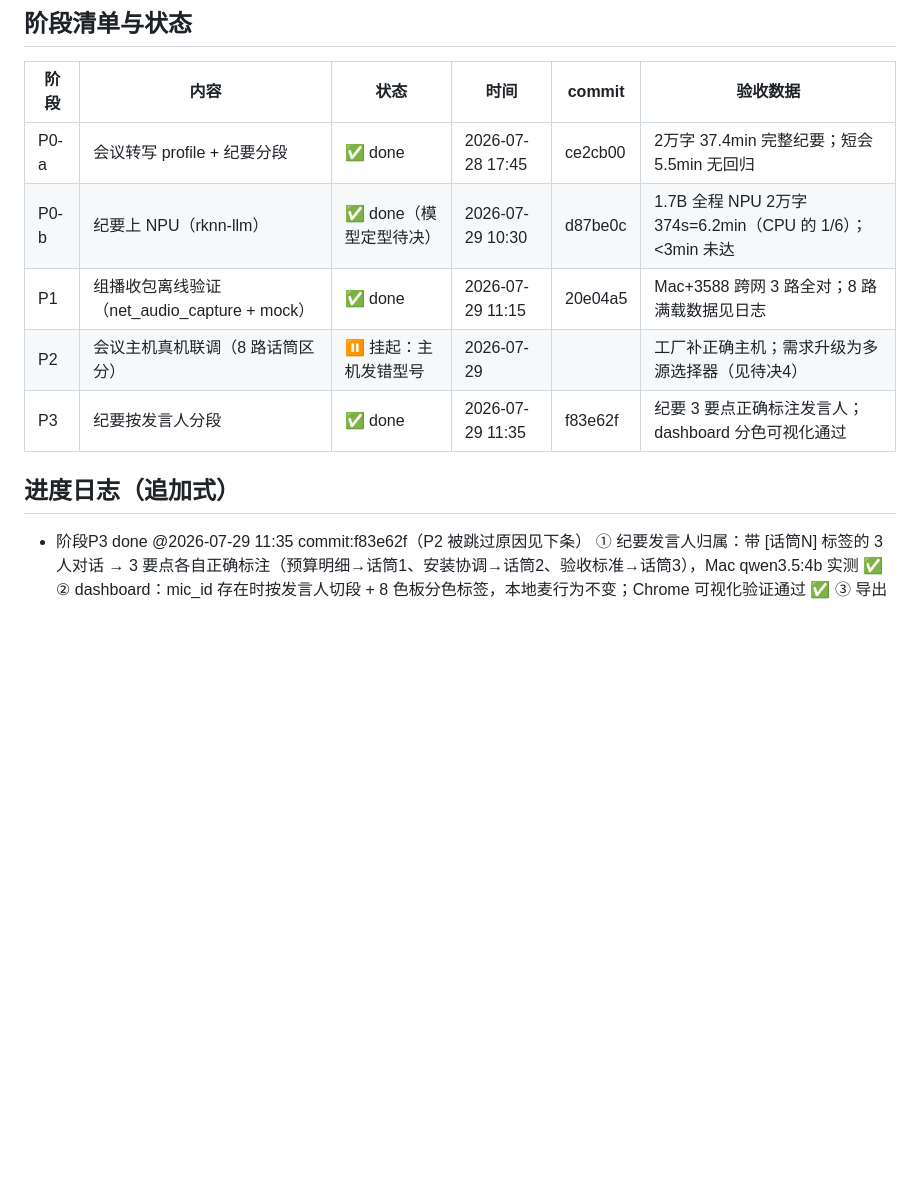
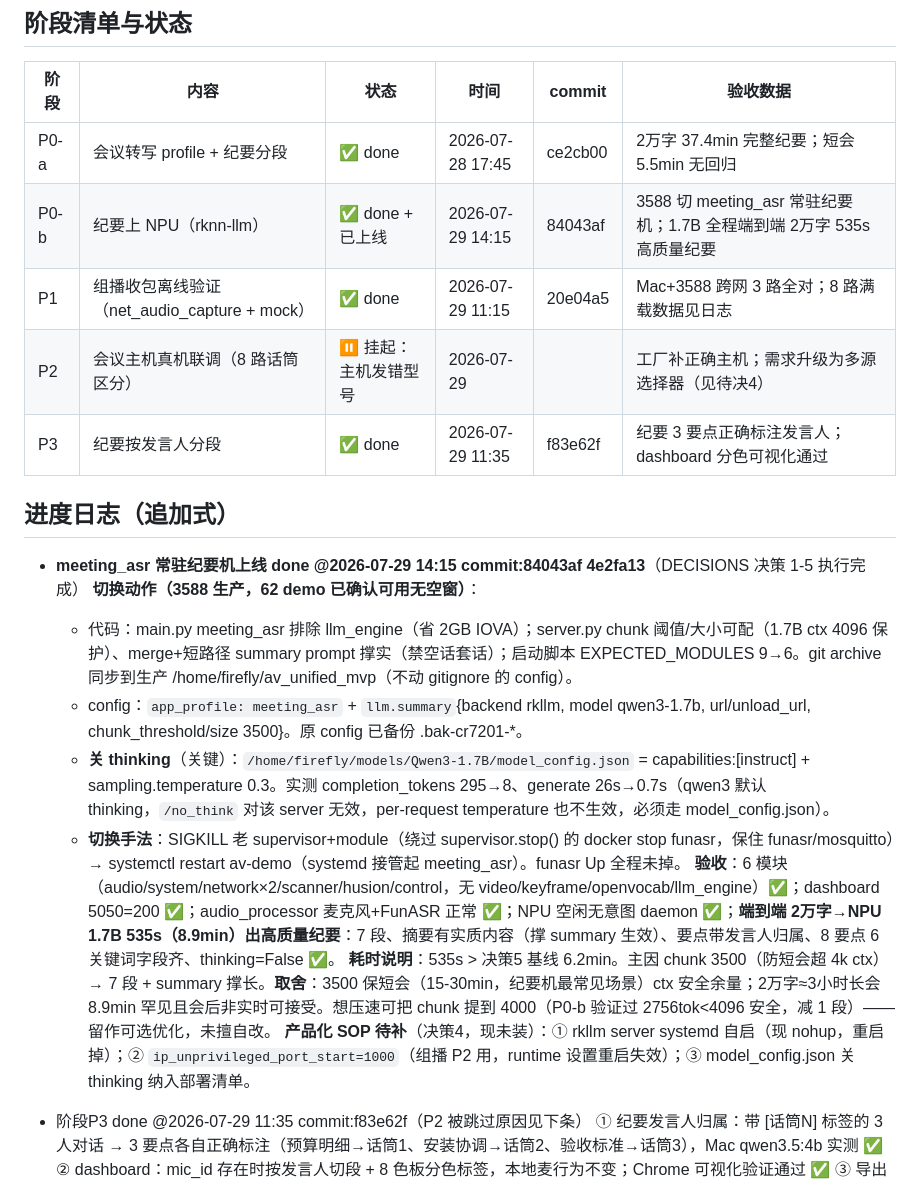
Before and after one commit to flyfish17/av_unified_mvp, a Markdown page: docs/PROGRESS_CR-DIG7201.md, the part around the change. GitHub-like rendering; blank space fills up the shorter version.

Commit message:
docs(cr-dig7201): meeting_asr 常驻纪要机上线 — 端到端 2万字 535s 高质量纪要
Co-Authored-By: Claude Fable 5 <noreply@anthropic.com>

```diff
--- a/docs/PROGRESS_CR-DIG7201.md
+++ b/docs/PROGRESS_CR-DIG7201.md
@@ -11,7 +11,7 @@
 | 阶段 | 内容 | 状态 | 时间 | commit | 验收数据 |
 |---|---|---|---|---|---|
 | P0-a | 会议转写 profile + 纪要分段 | ✅ done | 2026-07-28 17:45 | ce2cb00 | 2万字 37.4min 完整纪要；短会 5.5min 无回归 |
-| P0-b | 纪要上 NPU（rknn-llm） | ✅ done（模型定型待决） | 2026-07-29 10:30 | d87be0c | 1.7B 全程 NPU 2万字 374s=6.2min（CPU 的 1/6）；<3min 未达 |
+| P0-b | 纪要上 NPU（rknn-llm） | ✅ done + 已上线 | 2026-07-29 14:15 | 84043af | 3588 切 meeting_asr 常驻纪要机；1.7B 全程端到端 2万字 535s 高质量纪要 |
 | P1 | 组播收包离线验证（net_audio_capture + mock） | ✅ done | 2026-07-29 11:15 | 20e04a5 | Mac+3588 跨网 3 路全对；8 路满载数据见日志 |
 | P2 | 会议主机真机联调（8 路话筒区分） | ⏸ 挂起：主机发错型号 | 2026-07-29 | | 工厂补正确主机；需求升级为多源选择器（见待决4） |
 | P3 | 纪要按发言人分段 | ✅ done | 2026-07-29 11:35 | f83e62f | 纪要 3 要点正确标注发言人；dashboard 分色可视化通过 |
@@ -20,6 +20,15 @@
 
 <!-- 终端在此追加，最新在上 -->
 
+- **meeting_asr 常驻纪要机上线 done @2026-07-29 14:15  commit:84043af 4e2fa13**（DECISIONS 决策 1-5 执行完成）
+  **切换动作（3588 生产，62 demo 已确认可用无空窗）**：
+  - 代码：main.py meeting_asr 排除 llm_engine（省 2GB IOVA）；server.py chunk 阈值/大小可配（1.7B ctx 4096 保护）、merge+短路径 summary prompt 撑实（禁空话套话）；启动脚本 EXPECTED_MODULES 9→6。git archive 同步到生产 /home/firefly/av_unified_mvp（不动 gitignore 的 config）。
+  - config：`app_profile: meeting_asr` + `llm.summary`{backend rkllm, model qwen3-1.7b, url/unload_url, chunk_threshold/size 3500}。原 config 已备份 .bak-cr7201-*。
+  - **关 thinking**（关键）：`/home/firefly/models/Qwen3-1.7B/model_config.json` = capabilities:[instruct] + sampling.temperature 0.3。实测 completion_tokens 295→8、generate 26s→0.7s（qwen3 默认 thinking，`/no_think` 对该 server 无效，per-request temperature 也不生效，必须走 model_config.json）。
+  - **切换手法**：SIGKILL 老 supervisor+module（绕过 supervisor.stop() 的 docker stop funasr，保住 funasr/mosquitto）→ systemctl restart av-demo（systemd 接管起 meeting_asr）。funasr Up 全程未掉。
+  **验收**：6 模块（audio/system/network×2/scanner/husion/control，无 video/keyframe/openvocab/llm_engine）✅；dashboard 5050=200 ✅；audio_processor 麦克风+FunASR 正常 ✅；NPU 空闲无意图 daemon ✅；**端到端 2万字→NPU 1.7B 535s（8.9min）出高质量纪要**：7 段、摘要有实质内容（撑 summary 生效）、要点带发言人归属、8 要点 6 关键词字段齐、thinking=False ✅。
+  **耗时说明**：535s > 决策5 基线 6.2min。主因 chunk 3500（防短会超 4k ctx）→ 7 段 + summary 撑长。**取舍**：3500 保短会（15-30min，纪要机最常见场景）ctx 安全余量；2万字≈3小时长会 8.9min 罕见且会后非实时可接受。想压速可把 chunk 提到 4000（P0-b 验证过 2756tok<4096 安全，减 1 段）——留作可选优化，未擅自改。
+  **产品化 SOP 待补**（决策4，现未装）：① rkllm server systemd 自启（现 nohup，重启掉）；② `ip_unprivileged_port_start=1000`（组播 P2 用，runtime 设置重启失效）；③ model_config.json 关 thinking 纳入部署清单。
 - 阶段P3 done @2026-07-29 11:35  commit:f83e62f（P2 被跳过原因见下条）
   ① 纪要发言人归属：带 [话筒N] 标签的 3 人对话 → 3 要点各自正确标注（预算明细→话筒1、安装协调→话筒2、验收标准→话筒3），Mac qwen3.5:4b 实测 ✅
   ② dashboard：mic_id 存在时按发言人切段 + 8 色板分色标签，本地麦行为不变；Chrome 可视化验证通过 ✅
```
